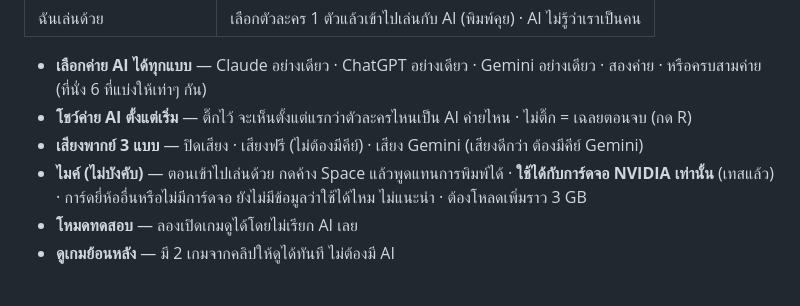
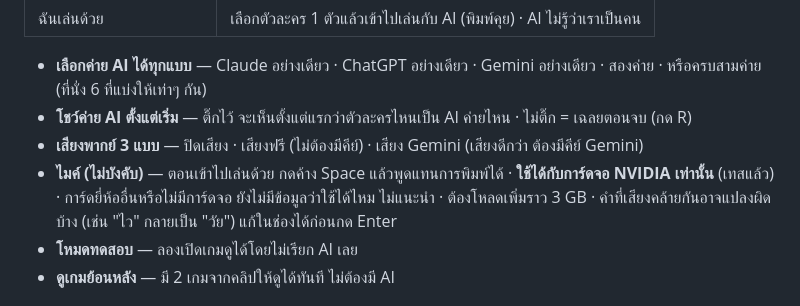
Before and after one commit to vreki018/vreki-werewolf, a Markdown page: README.md, the part around the change. Drawn GitHub-style.

Commit message:
docs: speech-to-text may mix up similar-sounding words
Co-Authored-By: Claude Opus 5.5 <noreply@anthropic.com>

```diff
--- a/README.md
+++ b/README.md
@@ -18,7 +18,7 @@
 - **เลือกค่าย AI ได้ทุกแบบ** — Claude อย่างเดียว · ChatGPT อย่างเดียว · Gemini อย่างเดียว · สองค่าย · หรือครบสามค่าย (ที่นั่ง 6 ที่แบ่งให้เท่าๆ กัน)
 - **โชว์ค่าย AI ตั้งแต่เริ่ม** — ติ๊กไว้ จะเห็นตั้งแต่แรกว่าตัวละครไหนเป็น AI ค่ายไหน · ไม่ติ๊ก = เฉลยตอนจบ (กด R)
 - **เสียงพากย์ 3 แบบ** — ปิดเสียง · เสียงฟรี (ไม่ต้องมีคีย์) · เสียง Gemini (เสียงดีกว่า ต้องมีคีย์ Gemini)
-- **ไมค์ (ไม่บังคับ)** — ตอนเข้าไปเล่นด้วย กดค้าง Space แล้วพูดแทนการพิมพ์ได้ · **ใช้ได้กับการ์ดจอ NVIDIA เท่านั้น** (เทสแล้ว) · การ์ดยี่ห้ออื่นหรือไม่มีการ์ดจอ ยังไม่มีข้อมูลว่าใช้ได้ไหม ไม่แนะนำ · ต้องโหลดเพิ่มราว 3 GB
+- **ไมค์ (ไม่บังคับ)** — ตอนเข้าไปเล่นด้วย กดค้าง Space แล้วพูดแทนการพิมพ์ได้ · **ใช้ได้กับการ์ดจอ NVIDIA เท่านั้น** (เทสแล้ว) · การ์ดยี่ห้ออื่นหรือไม่มีการ์ดจอ ยังไม่มีข้อมูลว่าใช้ได้ไหม ไม่แนะนำ · ต้องโหลดเพิ่มราว 3 GB · คำที่เสียงคล้ายกันอาจแปลงผิดบ้าง (เช่น "ไว" กลายเป็น "วัย") แก้ในช่องได้ก่อนกด Enter
 - **โหมดทดสอบ** — ลองเปิดเกมดูได้โดยไม่เรียก AI เลย
 - **ดูเกมย้อนหลัง** — มี 2 เกมจากคลิปให้ดูได้ทันที ไม่ต้องมี AI
 
```
